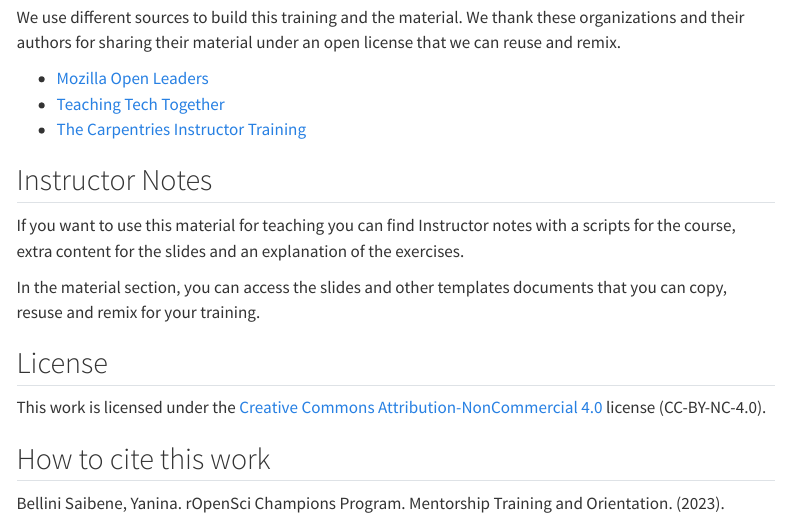
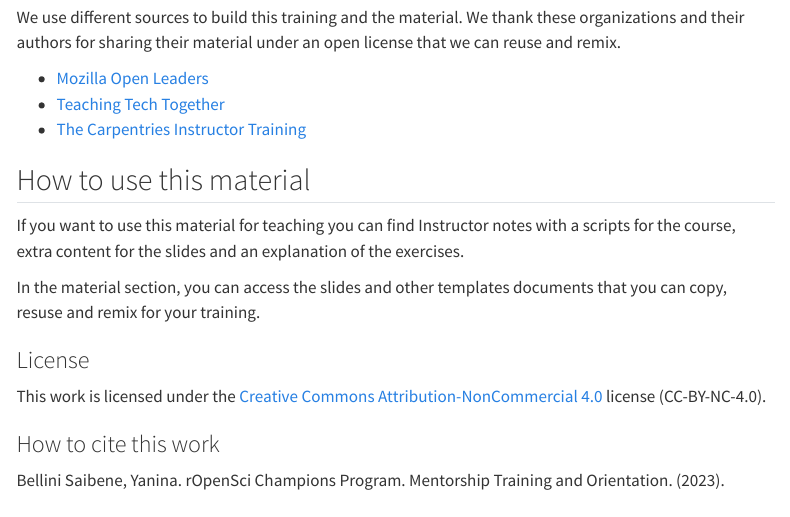
Before and after one commit to ropensci-training/ropensci-mentors, a Quarto document (index.qmd): the page in a window 1100 px wide, from 980 px down. Rendered offline with R 4.5, knitr and Pandoc in place of Quarto, with nearby package versions; menus at the side of the page are left out.

Commit message:
Changes in How to use this material

```diff
--- a/index.qmd
+++ b/index.qmd
@@ -36,16 +36,16 @@ We use different sources to build this training and the material. We thank these
 * [Teaching Tech Together](https://teachtogether.tech/en/index.html)
 * [The Carpentries Instructor Training](https://carpentries.github.io/instructor-training/)
 
-## Instructor Notes
+## How to use this material
 
 If you want to use this material for teaching you can find Instructor notes with a scripts for the course, extra content for the slides and an explanation of the exercises.
 
 In the material section, you can access the slides and other templates documents that you can copy, resuse and remix for your training.
 
-## License
+### License
 
 This work is licensed under the [Creative Commons Attribution-NonCommercial 4.0](https://creativecommons.org/licenses/by-nc/4.0/) license (CC-BY-NC-4.0).
 
-## How to cite this work
+### How to cite this work
 
 Bellini Saibene, Yanina. rOpenSci Champions Program. Mentorship Training and Orientation. (2023).
```
